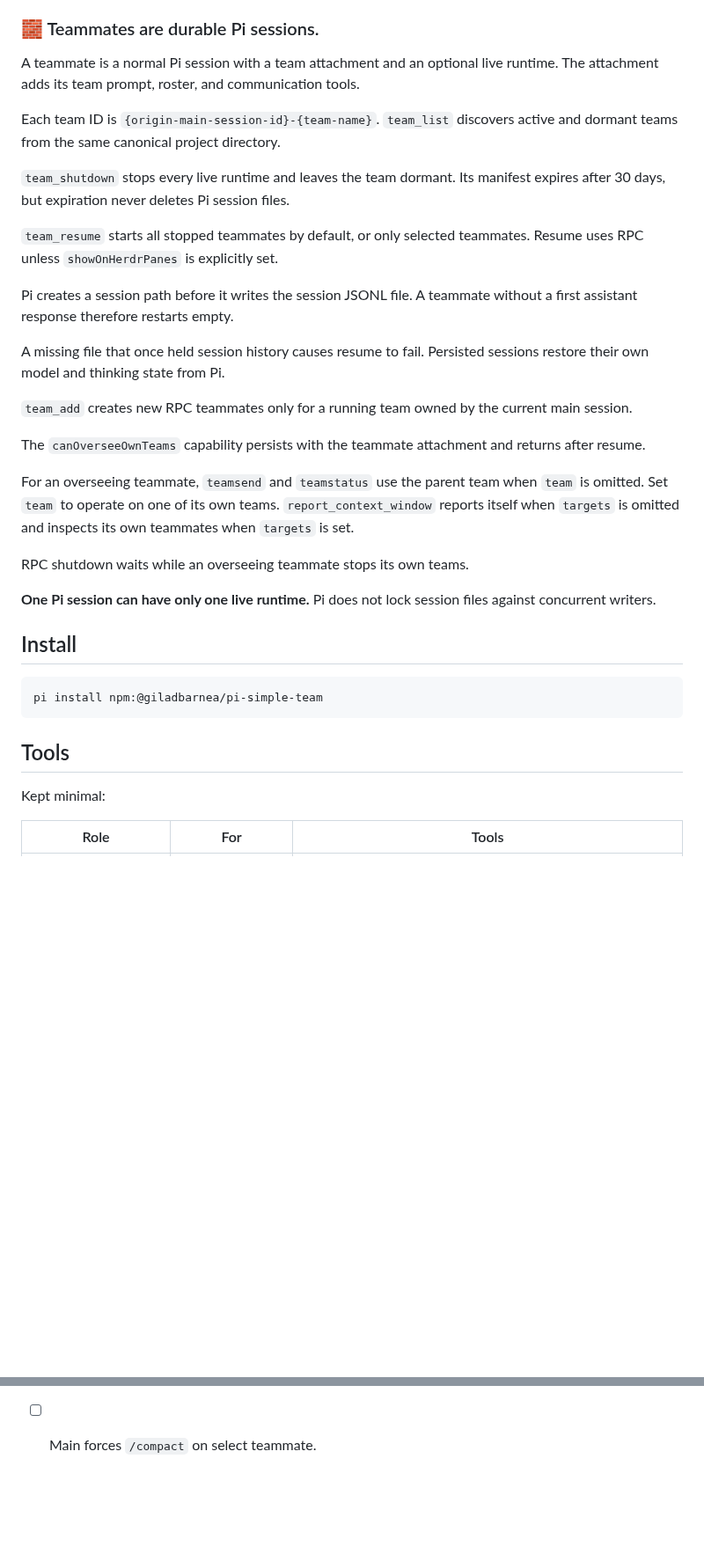
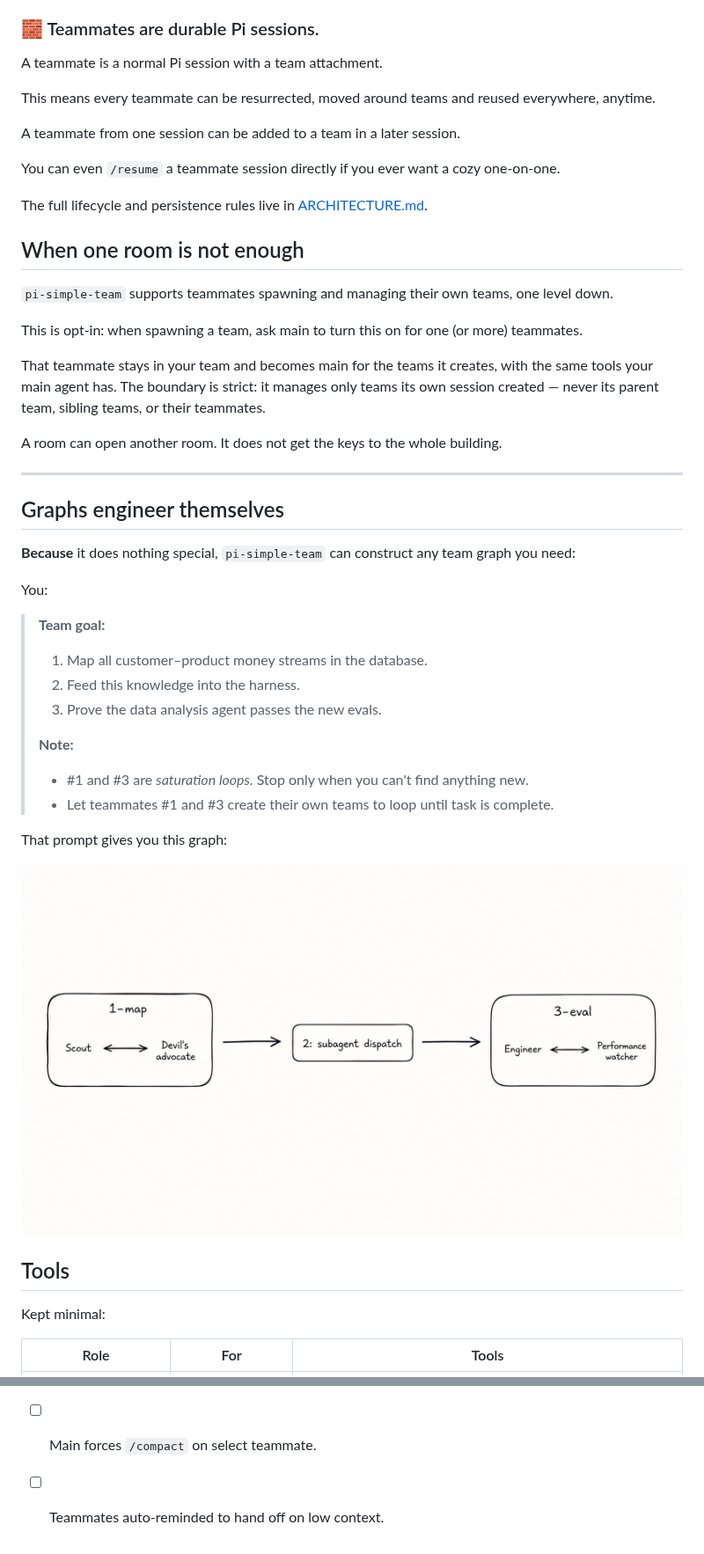
Before and after one commit to giladbarnea/pi-simple-team, a Markdown page: README.md, 2 parts joined by grey strips. Shown at 88% size. GitHub-like rendering; pictures changed too: screenshots/team-graph.png (added); blank space fills up the shorter version.

````diff
--- a/README.md
+++ b/README.md
@@ -219,39 +135,47 @@ That live timeline stays in parent-process memory and starts fresh after a resum
 
 ### 🧱 Teammates are durable Pi sessions.
 
-A teammate is a normal Pi session with a team attachment and an optional live runtime. The attachment adds its team prompt, roster, and communication tools.
+A teammate is a normal Pi session with a team attachment.
 
-Each team ID is `{origin-main-session-id}-{team-name}`. `team_list` discovers active and dormant teams from the same canonical project directory.
+This means every teammate can be resurrected, moved around teams and reused everywhere, anytime.
 
-`team_shutdown` stops every live runtime and leaves the team dormant. Its manifest expires after 30 days, but expiration never deletes Pi session files.
+A teammate from one session can be added to a team in a later session.
 
-`team_resume` starts all stopped teammates by default, or only selected teammates. Resume uses RPC unless `showOnHerdrPanes` is explicitly set.
+You can even `/resume` a teammate session directly if you ever want a cozy one-on-one.
 
-Pi creates a session path before it writes the session JSONL file. A teammate without a first assistant response therefore restarts empty.
+The full lifecycle and persistence rules live in [ARCHITECTURE.md](ARCHITECTURE.md).
 
-A missing file that once held session history causes resume to fail. Persisted sessions restore their own model and thinking state from Pi.
+## When one room is not enough
 
-`team_add` creates new RPC teammates only for a running team owned by the current main session.
+`pi-simple-team` supports teammates spawning and managing their own teams, one level down.
 
-The `canOverseeOwnTeams` capability persists with the teammate attachment and returns after resume.
+This is opt-in: when spawning a team, ask main to turn this on for one (or more) teammates.
 
-For an overseeing teammate, `teamsend` and `teamstatus` use the parent team when `team` is omitted. Set `team` to operate on one of its own teams. `report_context_window` reports itself when `targets` is omitted and inspects its own teammates when `targets` is set.
+That teammate stays in your team and becomes main for the teams it creates, with the same tools your main agent has. The boundary is strict: it manages only teams its own session created — never its parent team, sibling teams, or their teammates.
 
-RPC shutdown waits while an overseeing teammate stops its own teams.
+A room can open another room. It does not get the keys to the whole building.
 
-**One Pi session can have only one live runtime.** Pi does not lock session files against concurrent writers.
+---
 
+## Graphs engineer themselves
 
-## Install
+**Because** it does nothing special, `pi-simple-team` can construct any team graph you need:
 
-```sh
-pi install npm:@giladbarnea/pi-simple-team
-```
+You:
+> **Team goal:**
+> 1. Map all customer–product money streams in the database.
+> 2. Feed this knowledge into the harness.
+> 3. Prove the data analysis agent passes the new evals.
+>
+> **Note:**
+> - #1 and #3 are _saturation loops._ Stop only when you can't find anything new.
+> - Let teammates #1 and #3 create their own teams to loop until task is complete.
 
+That prompt gives you this graph:
 
+![The team graph: 1-map (Scout and Devil’s advocate) feeding subagent dispatch, feeding 3-eval (Engineer and Performance watcher)](screenshots/team-graph.png)
 
 ## Tools
-
 
 Kept minimal:
 
@@ -290,3 +214,4 @@ Kept minimal:
 - [x] Add new teammates after a team has spawned.
 - [x] Let opted-in teammates create and manage teams of their own.
 - [ ] Main forces `/compact` on select teammate.
+- [ ] Teammates auto-reminded to hand off on low context.
````
Also changed, not shown: other parts of README.md (+28 -112 lines).
